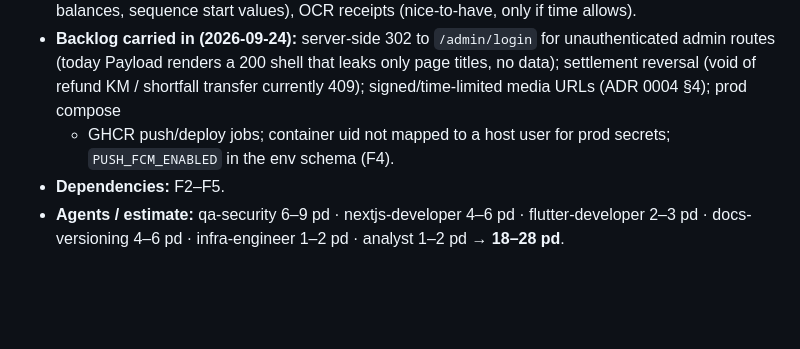
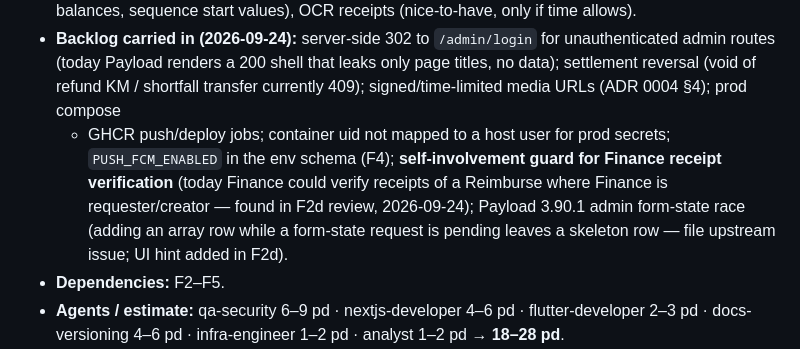
Before and after one commit to bctech-adm/drms, a Markdown page: docs/proyekkas/phase-plan.md, the part around the change. GitHub-like rendering; blank space fills up the shorter version.

Commit message:
docs(plan): add F2d review findings to the F6 backlog
Co-Authored-By: Claude Opus 5.5 (1M context) <noreply@anthropic.com>
Claude-Session: https://claude.ai/code/session_019fH1VYzCUdhLwxBKPgQgwF

```diff
--- a/docs/proyekkas/phase-plan.md
+++ b/docs/proyekkas/phase-plan.md
@@ -188,7 +188,10 @@
   (today Payload renders a 200 shell that leaks only page titles, no data); settlement reversal (void of
   refund KM / shortfall transfer currently 409); signed/time-limited media URLs (ADR 0004 §4); prod compose
   + GHCR push/deploy jobs; container uid not mapped to a host user for prod secrets; `PUSH_FCM_ENABLED` in
-  the env schema (F4).
+  the env schema (F4); **self-involvement guard for Finance receipt verification** (today Finance could verify
+  receipts of a Reimburse where Finance is requester/creator — found in F2d review, 2026-09-24); Payload 3.90.1
+  admin form-state race (adding an array row while a form-state request is pending leaves a skeleton row —
+  file upstream issue; UI hint added in F2d).
 - **Dependencies:** F2–F5.
 - **Agents / estimate:** qa-security 6–9 pd · nextjs-developer 4–6 pd · flutter-developer 2–3 pd ·
   docs-versioning 4–6 pd · infra-engineer 1–2 pd · analyst 1–2 pd → **18–28 pd**.
```
